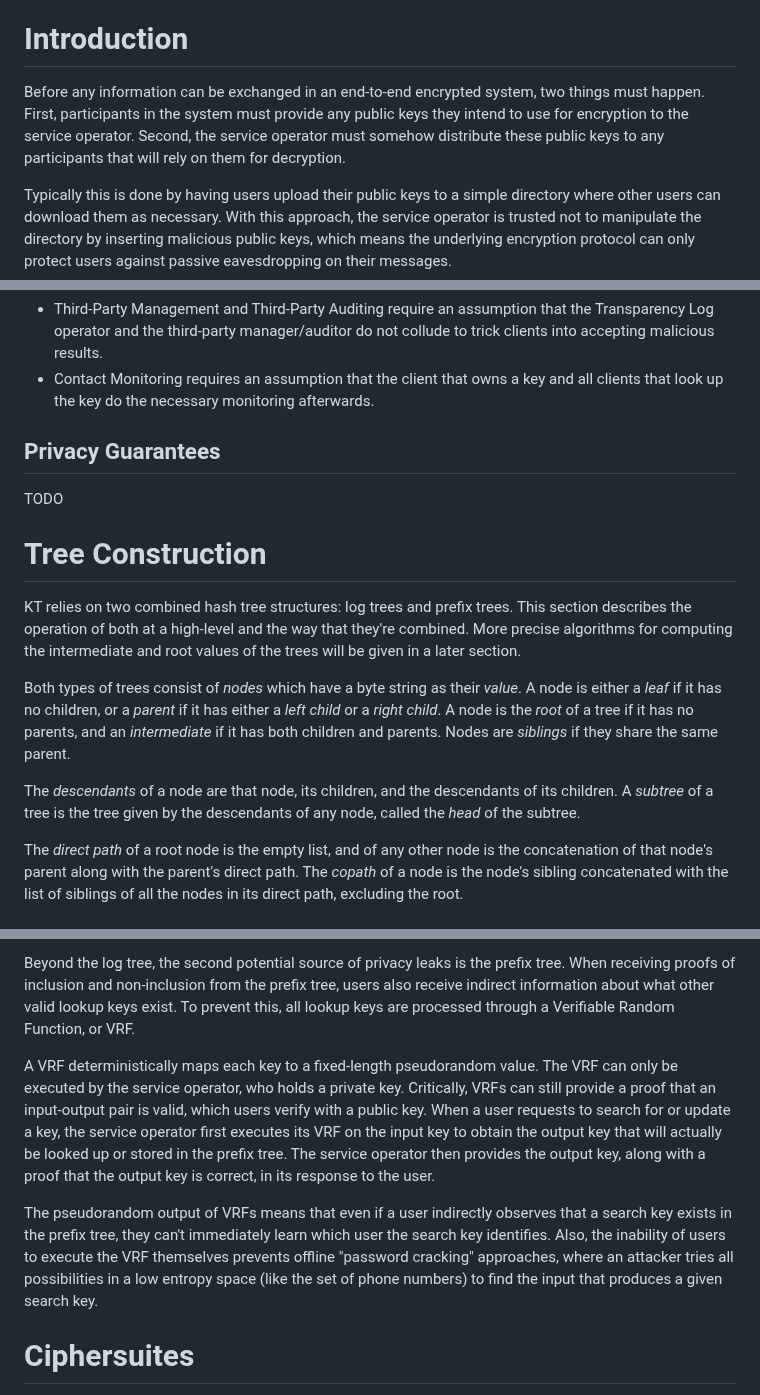
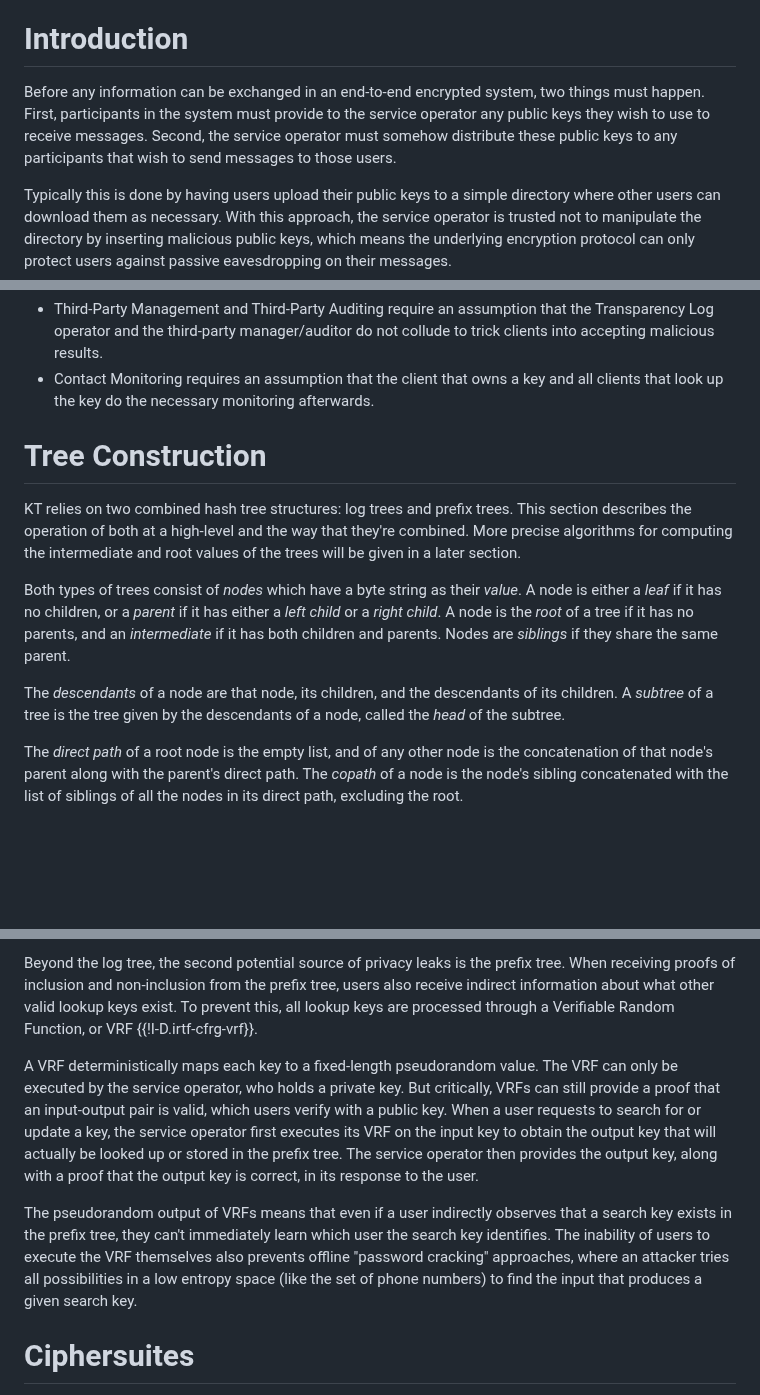
Before and after one commit to Bren2010/draft-key-transparency, a Markdown page: draft-mcmillion-key-transparency.md, 3 parts joined by grey strips. GitHub-like rendering; blank space fills up the shorter version.

Commit message:
Minor re-wording.

```diff
--- a/draft-mcmillion-key-transparency.md
+++ b/draft-mcmillion-key-transparency.md
@@ -59,10 +59,10 @@ tamper-evident logs of security-critical events.
 # Introduction
 
 Before any information can be exchanged in an end-to-end encrypted system, two
-things must happen. First, participants in the system must provide any public
-keys they intend to use for encryption to the service operator. Second, the
-service operator must somehow distribute these public keys to any participants
-that will rely on them for decryption.
+things must happen. First, participants in the system must provide to the
+service operator any public keys they wish to use to receive messages. Second,
+the service operator must somehow distribute these public keys to any
+participants that wish to send messages to those users.
 
 Typically this is done by having users upload their public keys to a simple
 directory where other users can download them as necessary. With this approach,
@@ -231,10 +231,6 @@ Transparency Log relies on:
 <!-- TODO: Once the whole protocol is written, ensure this is as precise as possible. -->
 <!-- TODO: In Security Considerations, calculate how long you need to stay online for Contact Monitoring to detect an attack -->
 
-## Privacy Guarantees
-
-TODO
-
 
 # Tree Construction
 
@@ -251,7 +247,7 @@ parents, and an *intermediate* if it has both children and parents. Nodes are
 *siblings* if they share the same parent.
 
 The *descendants* of a node are that node, its children, and the descendants of
-its children. A *subtree* of a tree is the tree given by the descendants of any
+its children. A *subtree* of a tree is the tree given by the descendants of a
 node, called the *head* of the subtree.
 
 The *direct path* of a root node is the empty list, and of any other node is the
@@ -401,11 +398,11 @@ Beyond the log tree, the second potential source of privacy leaks is the prefix
 tree. When receiving proofs of inclusion and non-inclusion from the prefix tree,
 users also receive indirect information about what other valid lookup keys
 exist. To prevent this, all lookup keys are processed through a Verifiable
-Random Function, or VRF.
+Random Function, or VRF {{!I-D.irtf-cfrg-vrf}}.
 
 A VRF deterministically maps each key to a fixed-length pseudorandom value. The
 VRF can only be executed by the service operator, who holds a private key.
-Critically, VRFs can still provide a proof that an input-output pair is valid,
+But critically, VRFs can still provide a proof that an input-output pair is valid,
 which users verify with a public key. When a user requests to search for or
 update a key, the service operator first executes its VRF on the input key to
 obtain the output key that will actually be looked up or stored in the prefix
@@ -414,10 +411,10 @@ the output key is correct, in its response to the user.
 
 The pseudorandom output of VRFs means that even if a user indirectly observes
 that a search key exists in the prefix tree, they can't immediately learn which
-user the search key identifies. Also, the inability of users to execute the VRF
-themselves prevents offline "password cracking" approaches, where an attacker
-tries all possibilities in a low entropy space (like the set of phone numbers)
-to find the input that produces a given search key.
+user the search key identifies. The inability of users to execute the VRF
+themselves also prevents offline "password cracking" approaches, where an
+attacker tries all possibilities in a low entropy space (like the set of phone
+numbers) to find the input that produces a given search key.
 
 
 # Ciphersuites
```
Also changed, not shown: other parts of draft-mcmillion-key-transparency.md (+5 -4 lines).
